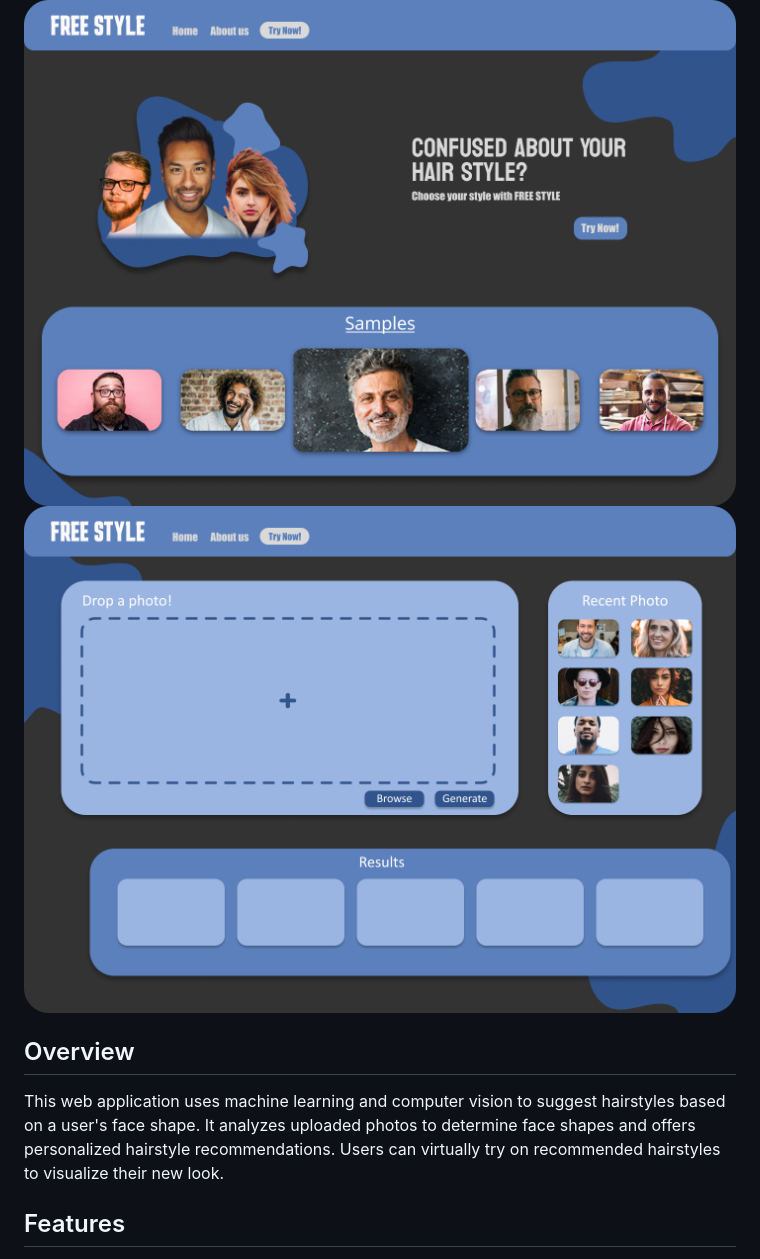
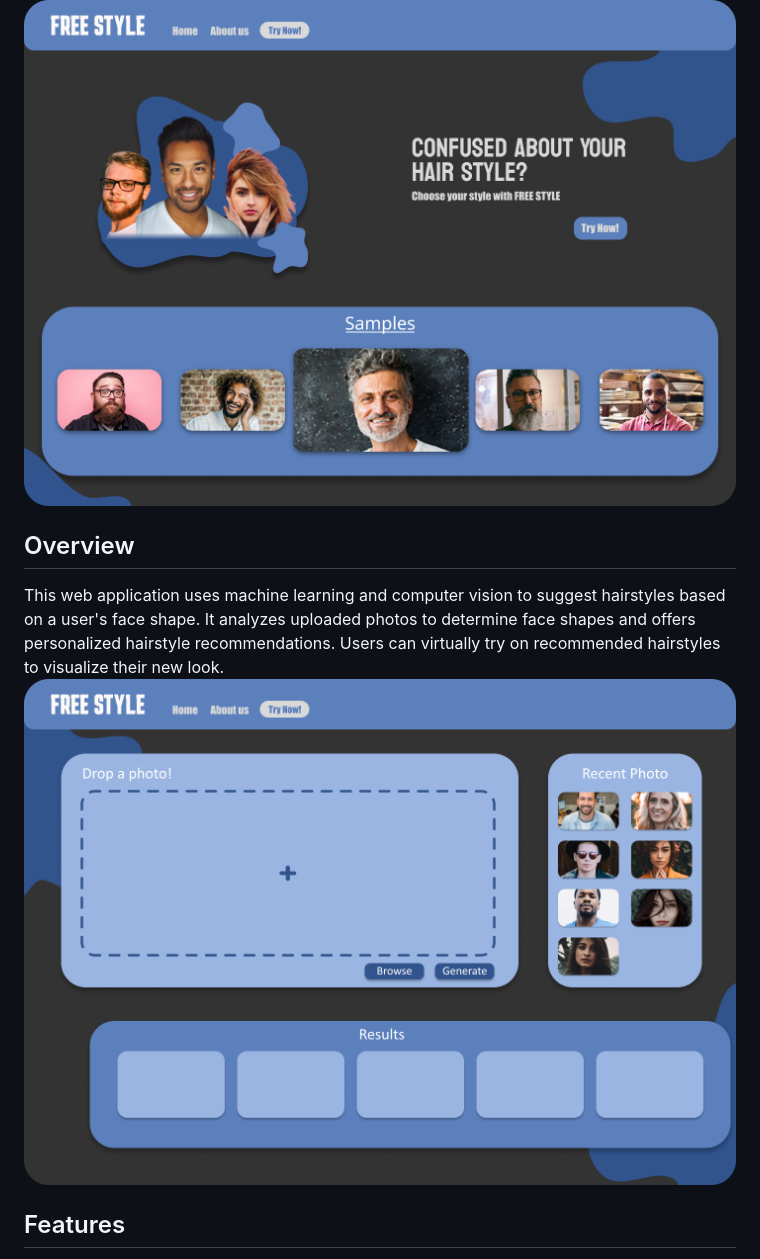
Before and after one commit to nir-anjan/Hairstyle-Recommendation-Web-App, a Markdown page: README.md, the part around the change. Drawn GitHub-style.

```diff
--- a/README.md
+++ b/README.md
@@ -1,11 +1,12 @@
 # Hairstyle Recommendation Web App
 
 ![App Preview](FreeStyle_main.png)
-![App Preview](FreeStyle_function.png)
+
 
 ## Overview
 
 This web application uses machine learning and computer vision to suggest hairstyles based on a user's face shape. It analyzes uploaded photos to determine face shapes and offers personalized hairstyle recommendations. Users can virtually try on recommended hairstyles to visualize their new look.
+![App Preview](FreeStyle_function.png)
 
 ## Features
 
```
